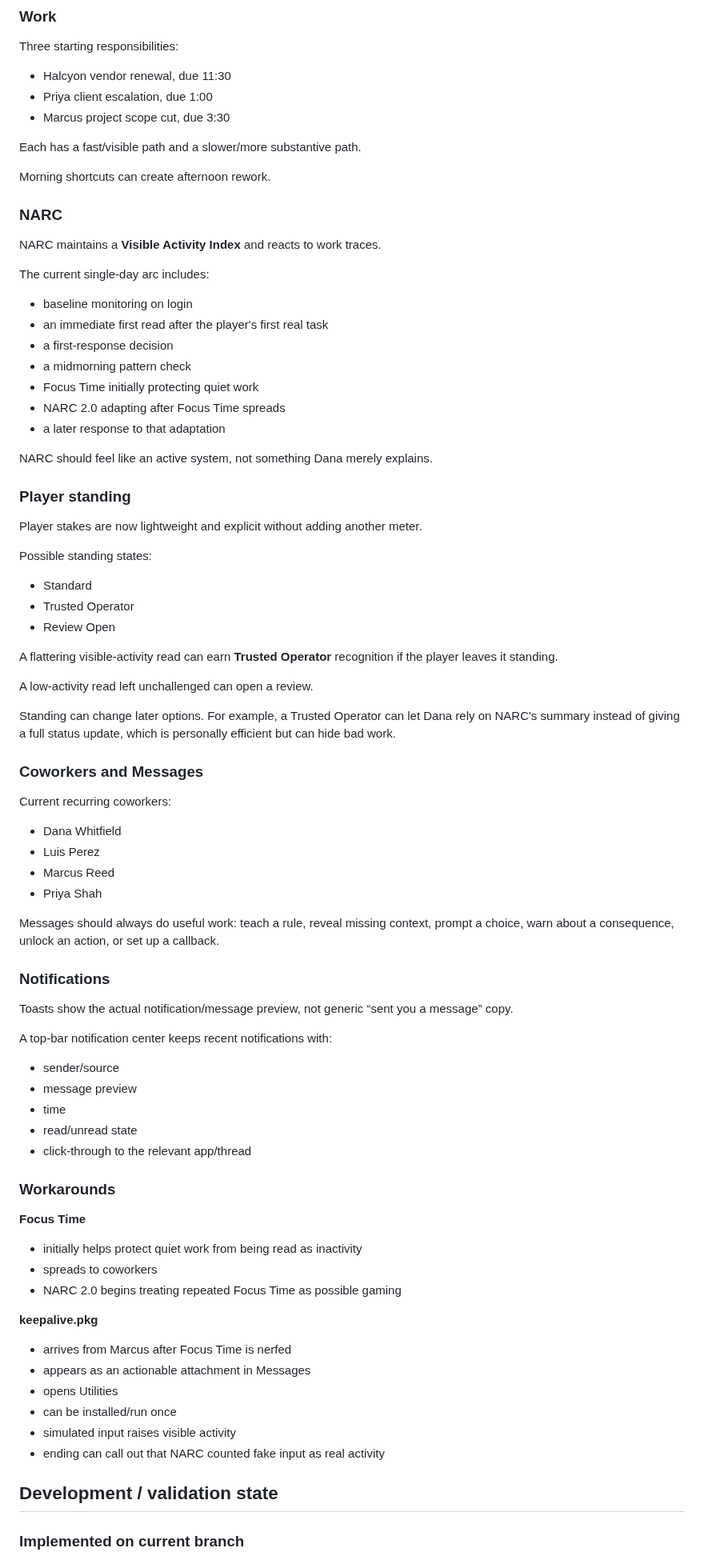
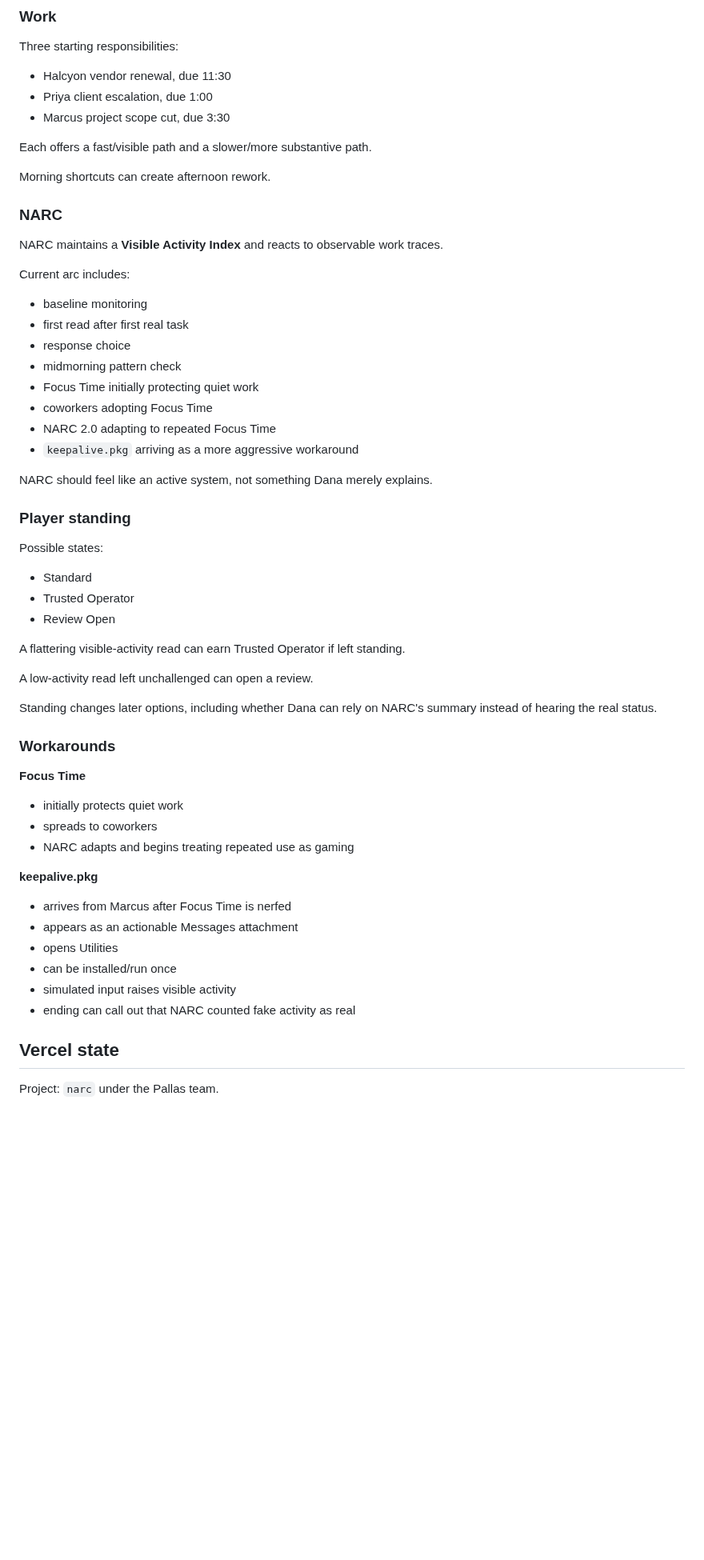
Before and after one commit to pedringt/narc, a Markdown page: docs/HANDOFF.md, the part around one of its changes. Shown at 80% size. Rendered like a GitHub page; blank space fills up the shorter version.

Commit message:
Refresh NARC handoff and Claude Code work order

```diff
--- a/docs/HANDOFF.md
+++ b/docs/HANDOFF.md
@@ -93,83 +195,57 @@ Three starting responsibilities:
 - Priya client escalation, due 1:00
 - Marcus project scope cut, due 3:30
 
-Each has a fast/visible path and a slower/more substantive path.
+Each offers a fast/visible path and a slower/more substantive path.
 
 Morning shortcuts can create afternoon rework.
 
 ### NARC
 
-NARC maintains a **Visible Activity Index** and reacts to work traces.
+NARC maintains a **Visible Activity Index** and reacts to observable work traces.
 
-The current single-day arc includes:
+Current arc includes:
 
-- baseline monitoring on login
-- an immediate first read after the player's first real task
-- a first-response decision
-- a midmorning pattern check
+- baseline monitoring
+- first read after first real task
+- response choice
+- midmorning pattern check
 - Focus Time initially protecting quiet work
-- NARC 2.0 adapting after Focus Time spreads
-- a later response to that adaptation
+- coworkers adopting Focus Time
+- NARC 2.0 adapting to repeated Focus Time
+- `keepalive.pkg` arriving as a more aggressive workaround
 
 NARC should feel like an active system, not something Dana merely explains.
 
 ### Player standing
 
-Player stakes are now lightweight and explicit without adding another meter.
-
-Possible standing states:
+Possible states:
 
 - Standard
 - Trusted Operator
 - Review Open
 
-A flattering visible-activity read can earn **Trusted Operator** recognition if the player leaves it standing.
+A flattering visible-activity read can earn Trusted Operator if left standing.
 
 A low-activity read left unchallenged can open a review.
 
-Standing can change later options. For example, a Trusted Operator can let Dana rely on NARC's summary instead of giving a full status update, which is personally efficient but can hide bad work.
-
-### Coworkers and Messages
-
-Current recurring coworkers:
-
-- Dana Whitfield
-- Luis Perez
-- Marcus Reed
-- Priya Shah
-
-Messages should always do useful work: teach a rule, reveal missing context, prompt a choice, warn about a consequence, unlock an action, or set up a callback.
-
-### Notifications
-
-Toasts show the actual notification/message preview, not generic “sent you a message” copy.
-
-A top-bar notification center keeps recent notifications with:
-
-- sender/source
-- message preview
-- time
-- read/unread state
-- click-through to the relevant app/thread
+Standing changes later options, including whether Dana can rely on NARC's summary instead of hearing the real status.
 
 ### Workarounds
 
 **Focus Time**
-
-- initially helps protect quiet work from being read as inactivity
+- initially protects quiet work
 - spreads to coworkers
-- NARC 2.0 begins treating repeated Focus Time as possible gaming
+- NARC adapts and begins treating repeated use as gaming
 
 **keepalive.pkg**
-
 - arrives from Marcus after Focus Time is nerfed
-- appears as an actionable attachment in Messages
+- appears as an actionable Messages attachment
 - opens Utilities
 - can be installed/run once
 - simulated input raises visible activity
-- ending can call out that NARC counted fake input as real activity
+- ending can call out that NARC counted fake activity as real
 
-## Development / validation state
+## Vercel state
 
-### Implemented on current branch
+Project: `narc` under the Pallas team.
 
```
Also changed, not shown: other parts of docs/HANDOFF.md (+170 -78 lines).
